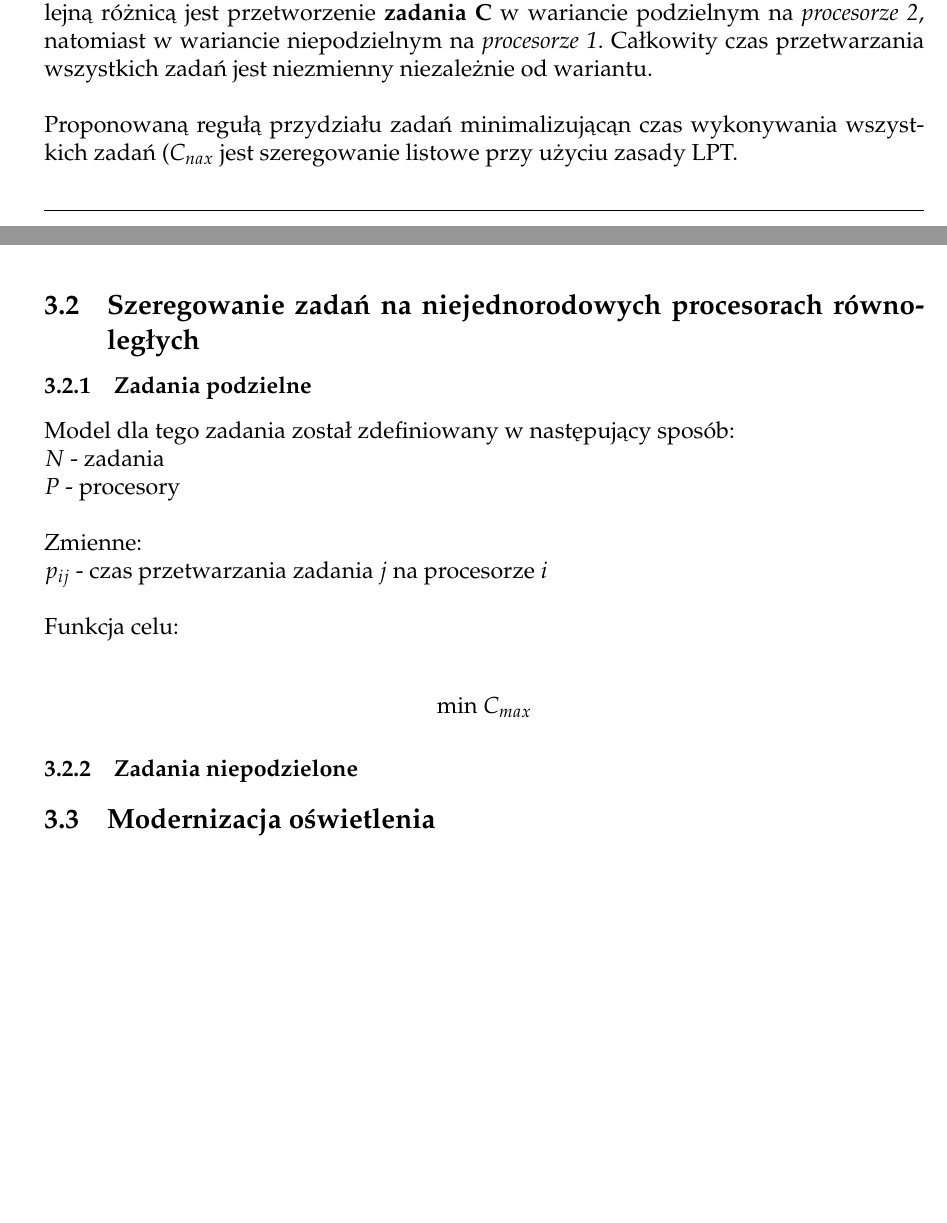
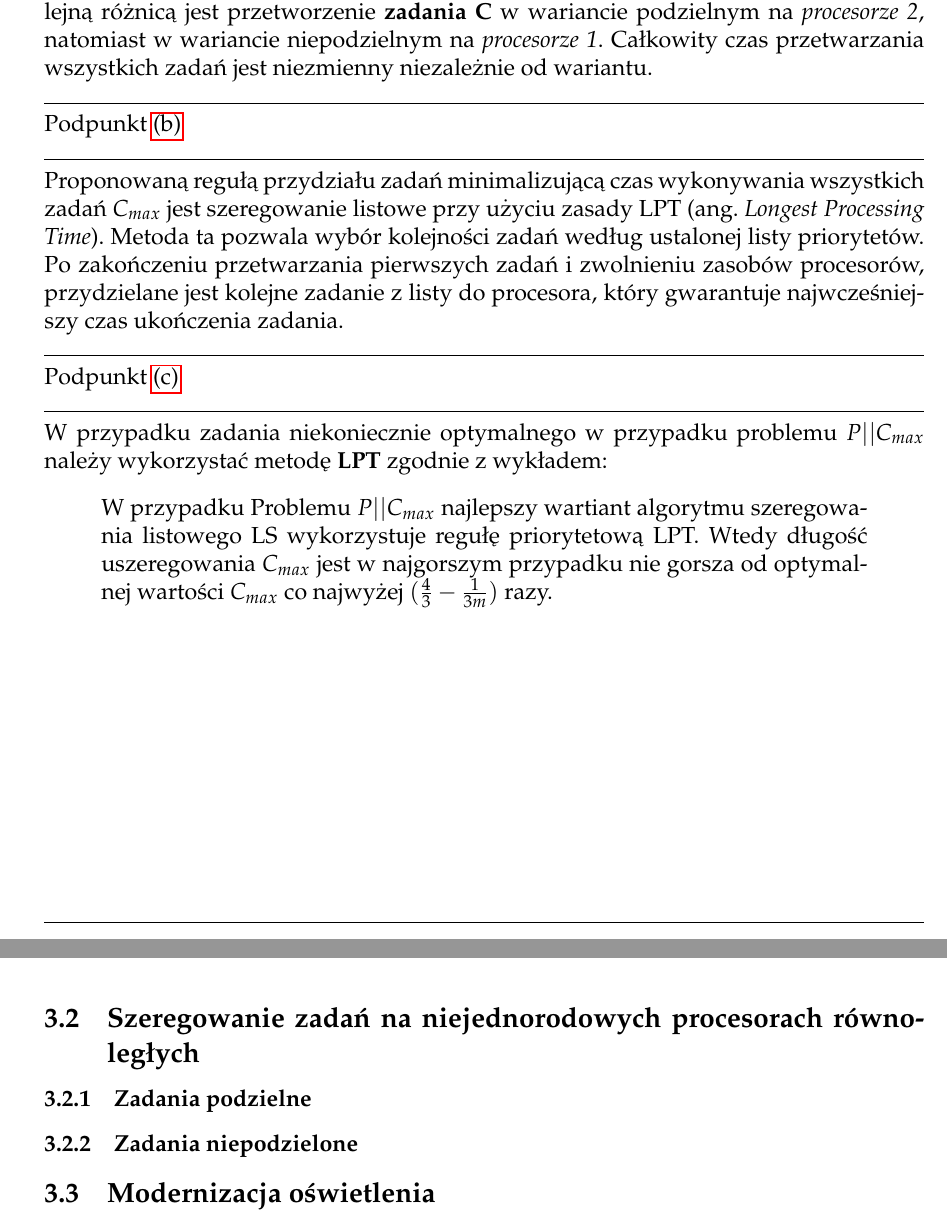
Before and after one commit to nawojmonika/ZIHP, a LaTeX problem sheet (Projekt 2/projekt-2.tex): two parts of pages 9 and 10 of 10 before the commit and two parts of pages 10 and 11 of 11 after it, joined at a grey line, cut so that both start at the same text, the shorter picture padded with empty space. Compiled offline with pdfLaTeX.

Commit message:
zadanie 1.2 poprawione

```diff
--- a/Projekt 2/projekt-2.tex
+++ b/Projekt 2/projekt-2.tex
@@ -489,24 +493,29 @@ którym jest \textit{procesor 2},
 Kolejną różnicą jest przetworzenie \textbf{zadania C} w wariancie podzielnym
 na \textit{procesorze 2}, natomiast w wariancie niepodzielnym na \textit{procesorze 1}.
 Całkowity czas przetwarzania wszystkich zadań jest niezmienny niezależnie od wariantu.
-\\ \\
-Proponowaną regułą przydziału zadań minimalizującąn czas wykonywania wszystkich
-zadań (\(C_{nax}\) jest szeregowanie listowe przy użyciu zasady LPT.
+\par\noindent\rule{\textwidth}{0.4pt}
+    Podpunkt \ref{12b}
+\par\noindent\rule{\textwidth}{0.4pt}
+Proponowaną regułą przydziału zadań minimalizującą czas wykonywania wszystkich
+zadań \(C_{max}\) jest szeregowanie listowe przy użyciu zasady LPT (ang. \textit{Longest Processing Time}).
+Metoda ta pozwala wybór kolejności zadań według ustalonej listy priorytetów.
+Po zakończeniu przetwarzania pierwszych zadań i zwolnieniu zasobów
+procesorów, przydzielane jest kolejne zadanie z listy do procesora,
+który gwarantuje najwcześniejszy czas ukończenia zadania.
+
+\par\noindent\rule{\textwidth}{0.4pt}
+    Podpunkt \ref{12c}
+\par\noindent\rule{\textwidth}{0.4pt}
+W przypadku zadania niekoniecznie optymalnego w przypadku problemu \(P||C_{max}\)
+należy wykorzystać metodę \textbf{LPT} zgodnie z wykładem:
+\begin{quote}
+    W przypadku Problemu \(P ||C_{max}\) najlepszy wartiant algorytmu szeregowania listowego LS wykorzystuje regułę priorytetową LPT.
+    Wtedy długość uszeregowania \(C_{max}\) jest w najgorszym przypadku nie gorsza od optymalnej wartości \(C_{max}\)
+    co najwyżej \( (\frac{4}{3} - \frac{1}{3m} )\) razy.
+\end{quote}
 
 \subsection{Szeregowanie zadań na niejednorodowych procesorach równoległych}
 \subsubsection{Zadania podzielne}
-Model dla tego zadania został zdefiniowany w następujący sposób: \\
-\(N\) - zadania \\
-\(P\) - procesory \\
-\\
-Zmienne: \\
-\(p_{ij}\) - czas przetwarzania zadania \(j\) na procesorze \(i\) \\
-\\
-Funkcja celu: \\
-\begin{align*}
-    \text{min } C_{max}
-\end{align*}
-% TO DO
 \subsubsection{Zadania niepodzielone}
 
 \subsection{Modernizacja oświetlenia}
```
Also changed, not shown: Projekt 2/projekt-2.tex (40 more changed lines), 1 other file.
